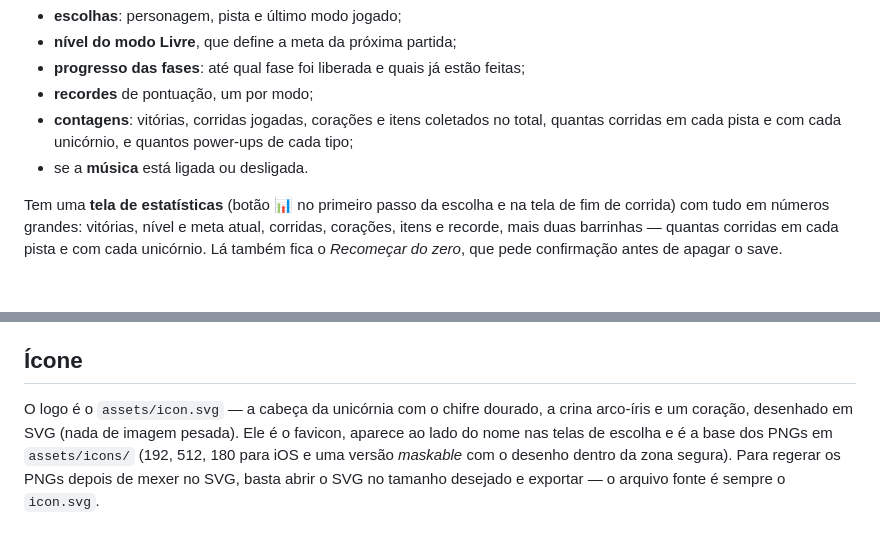
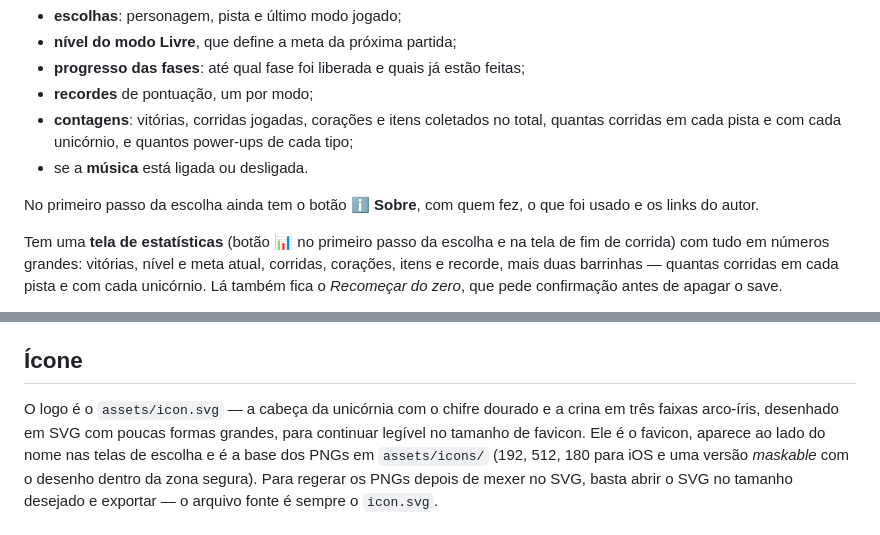
Before and after one commit to adrianomaringolo/unicorn-rush, a Markdown page: README.md, 2 parts joined by grey strips. Drawn GitHub-style; blank space fills up the shorter version.

```diff
--- a/README.md
+++ b/README.md
@@ -107,6 +107,9 @@ Tudo fica num único registro no localStorage (`unicornrush-save`), montado em
   power-ups de cada tipo;
 - se a **música** está ligada ou desligada.
 
+No primeiro passo da escolha ainda tem o botão **ℹ️ Sobre**, com quem fez, o
+que foi usado e os links do autor.
+
 Tem uma **tela de estatísticas** (botão 📊 no primeiro passo da escolha e na
 tela de fim de corrida) com tudo em números grandes: vitórias, nível e meta
 atual, corridas, corações, itens e recorde, mais duas barrinhas — quantas
@@ -193,8 +196,9 @@ daí funciona offline. Ao mudar arquivos, é só trocar a `VERSION` no começo d
 
 ## Ícone
 
-O logo é o `assets/icon.svg` — a cabeça da unicórnia com o chifre dourado, a
-crina arco-íris e um coração, desenhado em SVG (nada de imagem pesada). Ele é
+O logo é o `assets/icon.svg` — a cabeça da unicórnia com o chifre dourado e a
+crina em três faixas arco-íris, desenhado em SVG com poucas formas grandes,
+para continuar legível no tamanho de favicon. Ele é
 o favicon, aparece ao lado do nome nas telas de escolha e é a base dos PNGs em
 `assets/icons/` (192, 512, 180 para iOS e uma versão *maskable* com o desenho
 dentro da zona segura). Para regerar os PNGs depois de mexer no SVG, basta
```
Also changed, not shown: assets/icons/icon-180.png, assets/icons/icon-192.png, assets/icons/icon-512.png, assets/icons/icon-maskable-512.png, 5 other files.
